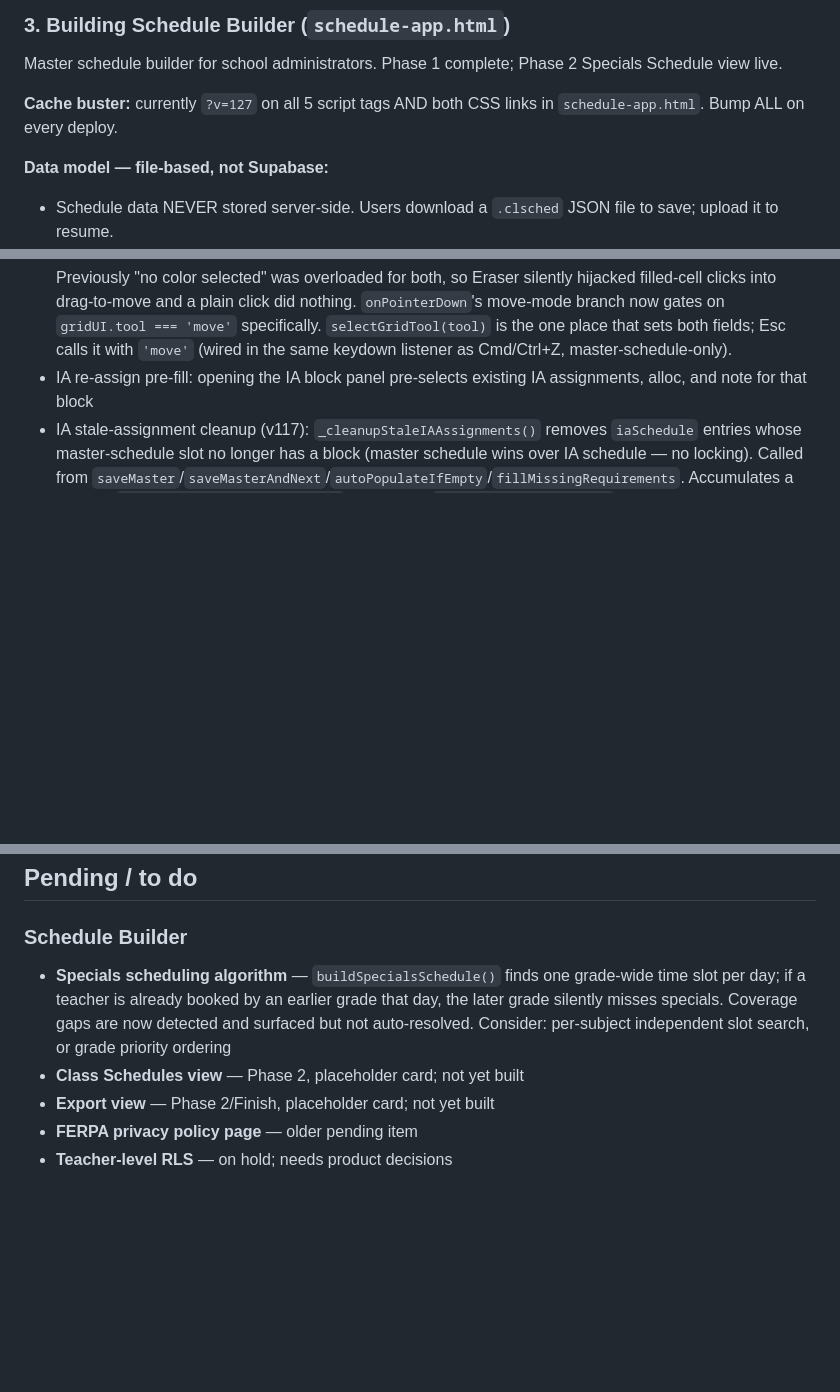
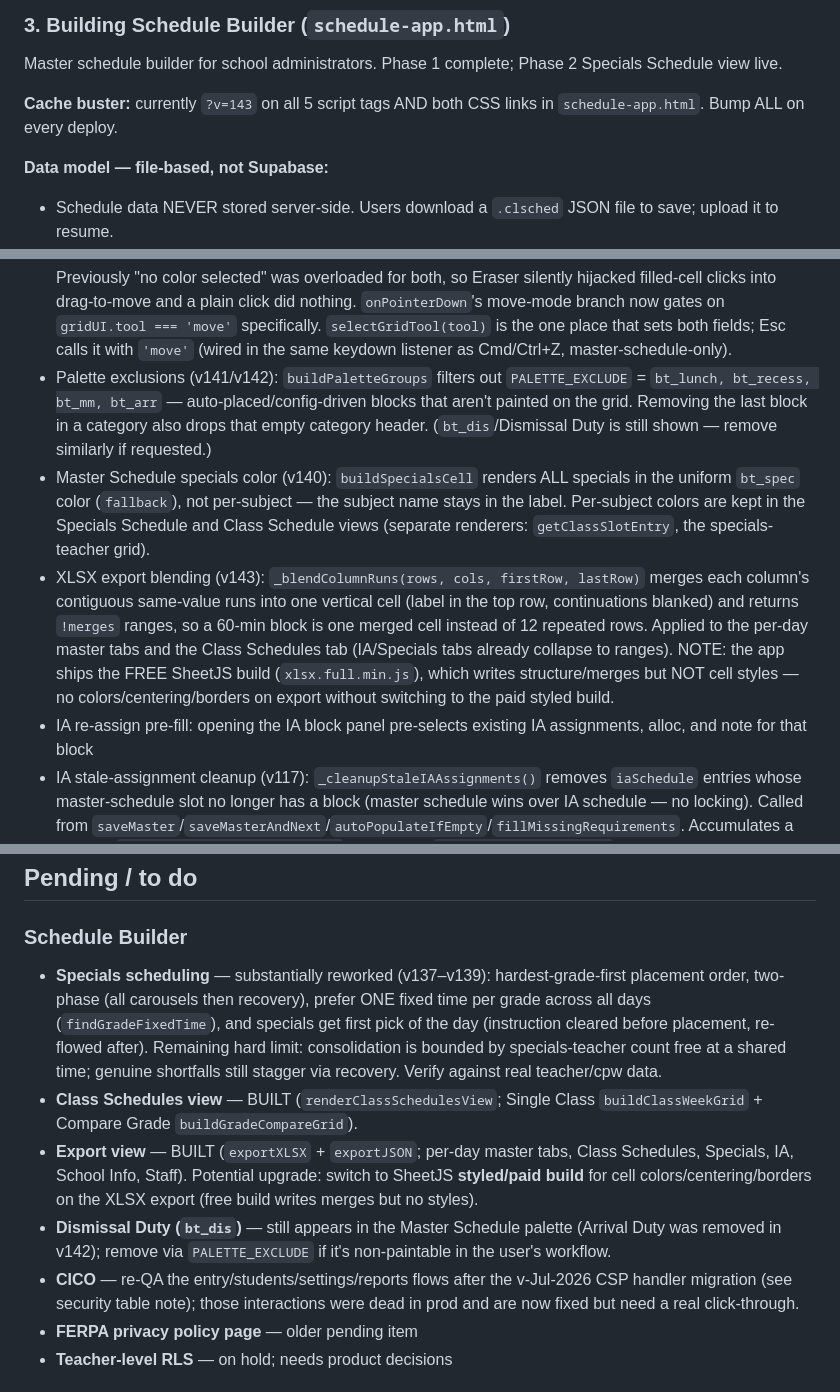
Before and after one commit to fletchinpdx-hub/cohortlogic, a Markdown page: CLAUDE.md, 3 parts joined by grey strips. GitHub-like rendering; blank space fills up the shorter version.

Commit message:
Update CLAUDE.md: cache buster v143, palette/color/export notes, refresh pending
- Cache buster v127 -> v143.
- Document v140 (uniform master-schedule specials color), v141/v142 (palette
  exclusions), v143 (XLSX blend/merge + free-SheetJS no-styles limit).
- Refresh stale Pending items: specials scheduling reworked (v137-139), Class
  Schedules + Export views are BUILT (not placeholders); add SheetJS styled-build
  upgrade, bt_dis palette removal, and CICO re-QA follow-ups.

Co-Authored-By: Claude Sonnet 5 <noreply@anthropic.com>

```diff
--- a/CLAUDE.md
+++ b/CLAUDE.md
@@ -49,7 +49,7 @@ Daily behavioral check-in/check-out tracker for students. Supabase-backed, multi
 ### 3. Building Schedule Builder (`schedule-app.html`)
 Master schedule builder for school administrators. Phase 1 complete; Phase 2 Specials Schedule view live.
 
-**Cache buster:** currently `?v=127` on all 5 script tags AND both CSS links in `schedule-app.html`. Bump ALL on every deploy.
+**Cache buster:** currently `?v=143` on all 5 script tags AND both CSS links in `schedule-app.html`. Bump ALL on every deploy.
 
 **Data model — file-based, not Supabase:**
 - Schedule data NEVER stored server-side. Users download a `.clsched` JSON file to save; upload it to resume.
@@ -111,6 +111,9 @@ Master schedule builder for school administrators. Phase 1 complete; Phase 2 Spe
 - Block resize: drag bottom edge of any non-fixed, non-locked block to extend or shrink; blue outline preview; `commitResize()` handles extend (placeBlock) and shrink (restores displaced conflicts)
 - Context menu: right-click any filled non-specials cell → replace with another block type, clear, or lock/unlock grade
 - Palette tool model (v136): `gridUI.tool` is `'move' | 'erase' | btId`; `gridUI.activeBtId` mirrors it (null for move/erase). Move is a distinct, always-visible, default-active palette item — separate from Eraser. Previously "no color selected" was overloaded for both, so Eraser silently hijacked filled-cell clicks into drag-to-move and a plain click did nothing. `onPointerDown`'s move-mode branch now gates on `gridUI.tool === 'move'` specifically. `selectGridTool(tool)` is the one place that sets both fields; Esc calls it with `'move'` (wired in the same keydown listener as Cmd/Ctrl+Z, master-schedule-only).
+- Palette exclusions (v141/v142): `buildPaletteGroups` filters out `PALETTE_EXCLUDE` = `bt_lunch, bt_recess, bt_mm, bt_arr` — auto-placed/config-driven blocks that aren't painted on the grid. Removing the last block in a category also drops that empty category header. (`bt_dis`/Dismissal Duty is still shown — remove similarly if requested.)
+- Master Schedule specials color (v140): `buildSpecialsCell` renders ALL specials in the uniform `bt_spec` color (`fallback`), not per-subject — the subject name stays in the label. Per-subject colors are kept in the Specials Schedule and Class Schedule views (separate renderers: `getClassSlotEntry`, the specials-teacher grid).
+- XLSX export blending (v143): `_blendColumnRuns(rows, cols, firstRow, lastRow)` merges each column's contiguous same-value runs into one vertical cell (label in the top row, continuations blanked) and returns `!merges` ranges, so a 60-min block is one merged cell instead of 12 repeated rows. Applied to the per-day master tabs and the Class Schedules tab (IA/Specials tabs already collapse to ranges). NOTE: the app ships the FREE SheetJS build (`xlsx.full.min.js`), which writes structure/merges but NOT cell styles — no colors/centering/borders on export without switching to the paid styled build.
 - IA re-assign pre-fill: opening the IA block panel pre-selects existing IA assignments, alloc, and note for that block
 - IA stale-assignment cleanup (v117): `_cleanupStaleIAAssignments()` removes `iaSchedule` entries whose master-schedule slot no longer has a block (master schedule wins over IA schedule — no locking). Called from `saveMaster`/`saveMasterAndNext`/`autoPopulateIfEmpty`/`fillMissingRequirements`. Accumulates a count in `SchedState.iaStalePurgeCount` (persisted); `renderIAScheduleView()` shows a dismissible banner and clears the count.
 - Staff `.color`: only used/shown for IAs (dot on schedule). Teachers and specials teachers have no color swatch in roster table, no color border on review chips, and no color picker in the staff form (picker hidden unless role = IA)
@@ -412,9 +415,11 @@ The `guard_profiles_privileged` trigger blocks direct SQL-editor writes to `role
 ## Pending / to do
 
 ### Schedule Builder
-- **Specials scheduling algorithm** — `buildSpecialsSchedule()` finds one grade-wide time slot per day; if a teacher is already booked by an earlier grade that day, the later grade silently misses specials. Coverage gaps are now detected and surfaced but not auto-resolved. Consider: per-subject independent slot search, or grade priority ordering
-- **Class Schedules view** — Phase 2, placeholder card; not yet built
-- **Export view** — Phase 2/Finish, placeholder card; not yet built
+- **Specials scheduling** — substantially reworked (v137–v139): hardest-grade-first placement order, two-phase (all carousels then recovery), prefer ONE fixed time per grade across all days (`findGradeFixedTime`), and specials get first pick of the day (instruction cleared before placement, re-flowed after). Remaining hard limit: consolidation is bounded by specials-teacher count free at a shared time; genuine shortfalls still stagger via recovery. Verify against real teacher/cpw data.
+- **Class Schedules view** — BUILT (`renderClassSchedulesView`; Single Class `buildClassWeekGrid` + Compare Grade `buildGradeCompareGrid`).
+- **Export view** — BUILT (`exportXLSX` + `exportJSON`; per-day master tabs, Class Schedules, Specials, IA, School Info, Staff). Potential upgrade: switch to SheetJS **styled/paid build** for cell colors/centering/borders on the XLSX export (free build writes merges but no styles).
+- **Dismissal Duty (`bt_dis`)** — still appears in the Master Schedule palette (Arrival Duty was removed in v142); remove via `PALETTE_EXCLUDE` if it's non-paintable in the user's workflow.
+- **CICO** — re-QA the entry/students/settings/reports flows after the v-Jul-2026 CSP handler migration (see security table note); those interactions were dead in prod and are now fixed but need a real click-through.
 - **FERPA privacy policy page** — older pending item
 - **Teacher-level RLS** — on hold; needs product decisions
 
```
